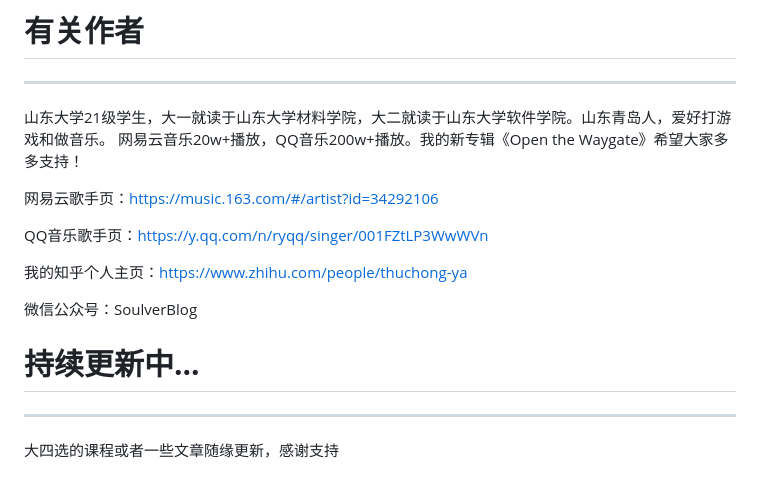
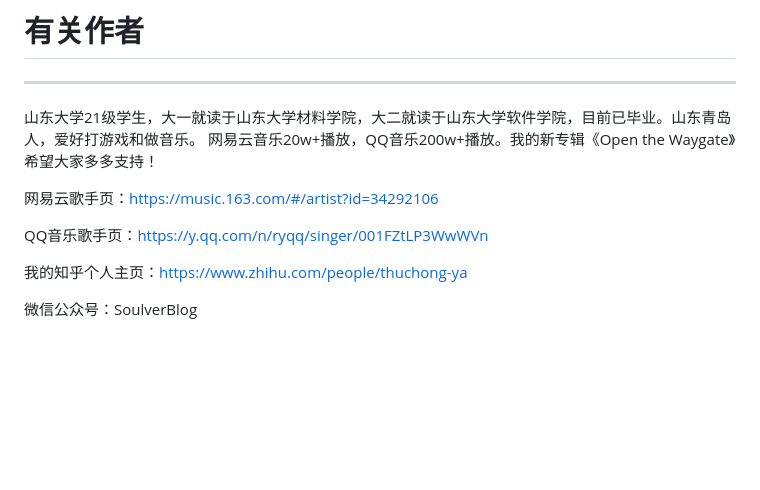
Before and after one commit to Soulver-20021124/SDUSEStrategy, a Markdown page: README.md, the part around the change. Rendered like a GitHub page; blank space fills up the shorter version.

```diff
--- a/README.md
+++ b/README.md
@@ -987,7 +987,7 @@ mooc+大作业+考勤+课堂表现+期末成绩
 
 # **有关作者**
 ---
-山东大学21级学生，大一就读于山东大学材料学院，大二就读于山东大学软件学院。山东青岛人，爱好打游戏和做音乐。
+山东大学21级学生，大一就读于山东大学材料学院，大二就读于山东大学软件学院，目前已毕业。山东青岛人，爱好打游戏和做音乐。
 网易云音乐20w+播放，QQ音乐200w+播放。我的新专辑《Open the Waygate》希望大家多多支持！
 
 网易云歌手页：https://music.163.com/#/artist?id=34292106
@@ -997,7 +997,3 @@ QQ音乐歌手页：https://y.qq.com/n/ryqq/singer/001FZtLP3WwWVn
 我的知乎个人主页：https://www.zhihu.com/people/thuchong-ya
 
 微信公众号：SoulverBlog
-
-# **持续更新中...**
----
-大四选的课程或者一些文章随缘更新，感谢支持
```
